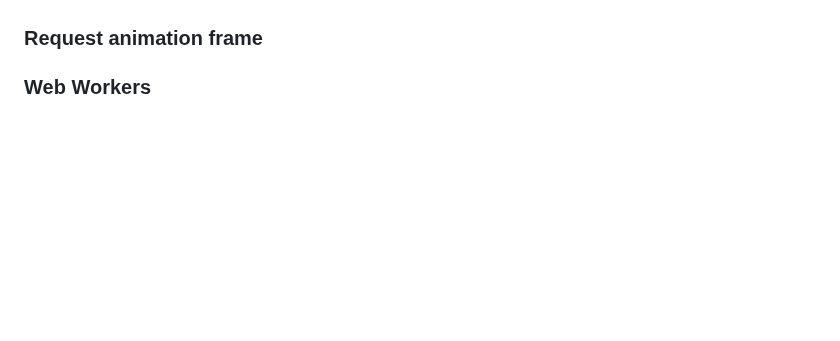
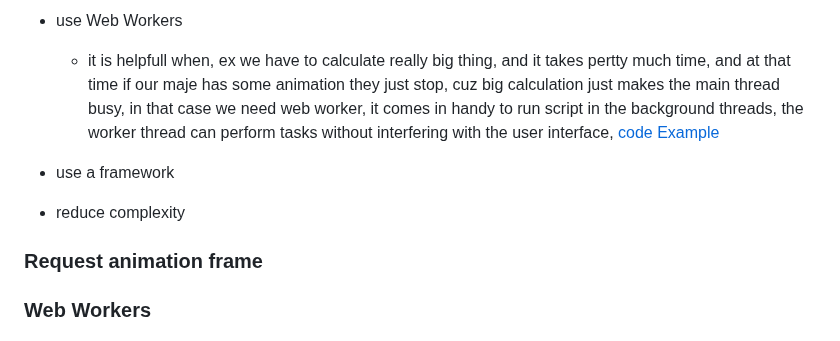
Before and after one commit to tidalu/Browser, a Markdown page: Introduction to Dev Tools/index.md, the part around one of its changes. Drawn GitHub-style; blank space fills up the shorter version.

Commit message:
web workers, request animation frame, perfromance tab, 60fps

```diff
--- a/Introduction to Dev Tools/index.md
+++ b/Introduction to Dev Tools/index.md
@@ -363,3 +448,7 @@ Explore [Hixie's Live Dom Viewer](https://software.hixie.ch/utilities/js/live-do
+- use Web Workers
+  - it is helpfull when, ex we have to calculate really big thing, and it takes pertty much time, and at that time if our maje has some animation they just stop, cuz big calculation just makes the main thread busy, in that case we need web worker, it comes in handy to run script in the background threads, the worker thread can perform tasks without interfering with the user interface, [code Example](/Introduction%20to%20Dev%20Tools/)
+- use a framework
+- reduce complexity
 
 ### Request animation frame
 
```
Also changed, not shown: other parts of Introduction to Dev Tools/index.md (+85 -0 lines).
